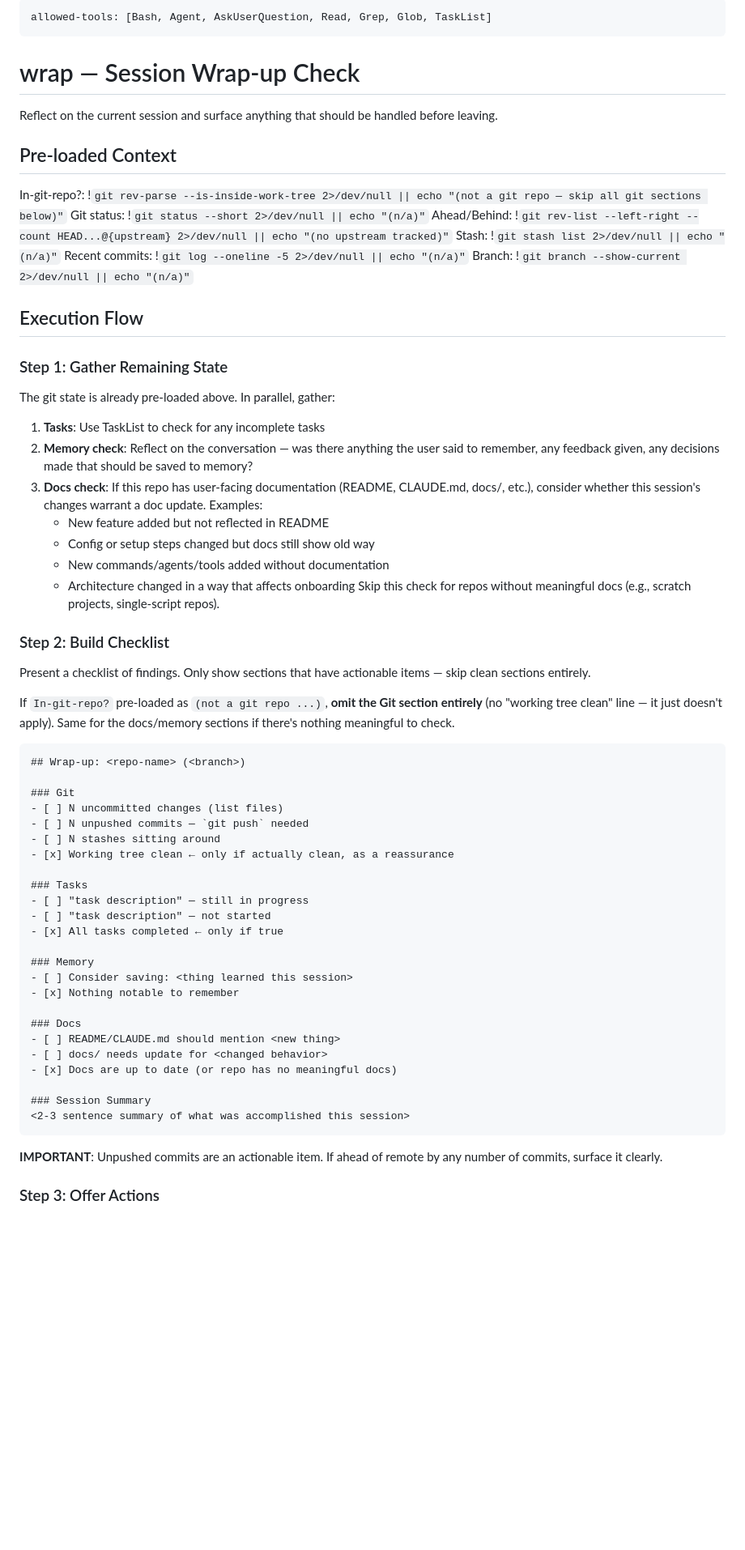
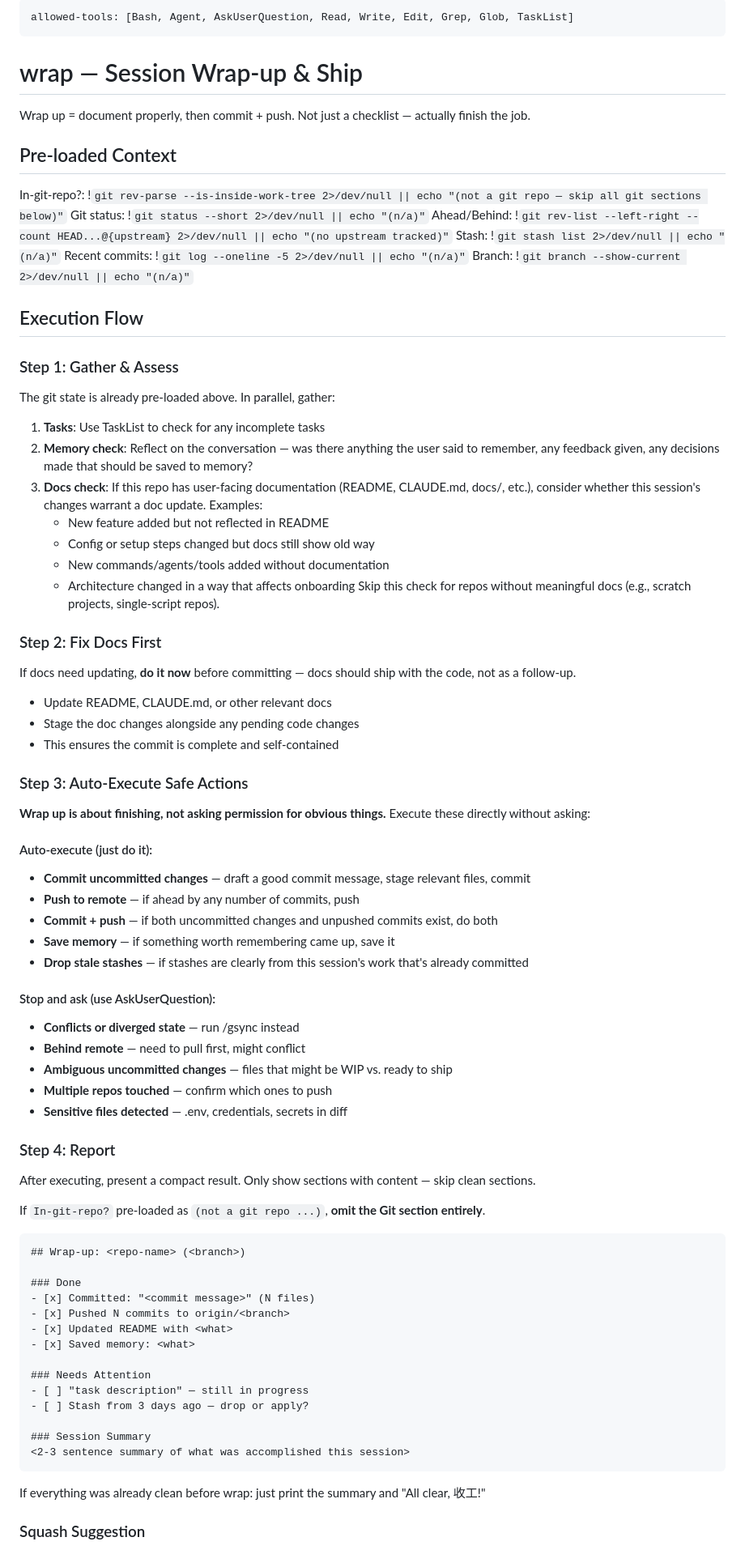
Before and after one commit to ChiTienHsieh/dotfiles, a Markdown page: claude/commands/wrap.md, the part around one of its changes. Shown at 81% size. Rendered like a GitHub page; blank space fills up the shorter version.

Commit message:
claude: update wrap skill + add .claude/ write friction rule
- wrap.md: bias toward action — auto-execute safe ops (commit/push),
  docs-first ordering, compact result report instead of checklist
- CLAUDE.md: add .claude/ high-friction write policy, fix VM path

Co-Authored-By: Claude Opus 4.6 (1M context) <noreply@anthropic.com>

````diff
--- a/claude/commands/wrap.md
+++ b/claude/commands/wrap.md
@@ -1,10 +1,10 @@
 ---
-allowed-tools: [Bash, Agent, AskUserQuestion, Read, Grep, Glob, TaskList]
+allowed-tools: [Bash, Agent, AskUserQuestion, Read, Write, Edit, Grep, Glob, TaskList]
 ---
 
-# wrap — Session Wrap-up Check
+# wrap — Session Wrap-up & Ship
 
-Reflect on the current session and surface anything that should be handled before leaving.
+Wrap up = document properly, then commit + push. Not just a checklist — actually finish the job.
 
 ## Pre-loaded Context
 
@@ -17,7 +17,7 @@ Branch: !`git branch --show-current 2>/dev/null || echo "(n/a)"`
 
 ## Execution Flow
 
-### Step 1: Gather Remaining State
+### Step 1: Gather & Assess
 
 The git state is already pre-loaded above. In parallel, gather:
 
@@ -30,40 +30,56 @@ The git state is already pre-loaded above. In parallel, gather:
    - Architecture changed in a way that affects onboarding
    Skip this check for repos without meaningful docs (e.g., scratch projects, single-script repos).
 
-### Step 2: Build Checklist
+### Step 2: Fix Docs First
 
-Present a checklist of findings. Only show sections that have actionable items — skip clean sections entirely.
+If docs need updating, **do it now** before committing — docs should ship with the code, not as a follow-up.
 
-If `In-git-repo?` pre-loaded as `(not a git repo ...)`, **omit the Git section entirely** (no "working tree clean" line — it just doesn't apply). Same for the docs/memory sections if there's nothing meaningful to check.
+- Update README, CLAUDE.md, or other relevant docs
+- Stage the doc changes alongside any pending code changes
+- This ensures the commit is complete and self-contained
+
+### Step 3: Auto-Execute Safe Actions
+
+**Wrap up is about finishing, not asking permission for obvious things.** Execute these directly without asking:
+
+#### Auto-execute (just do it):
+- **Commit uncommitted changes** — draft a good commit message, stage relevant files, commit
+- **Push to remote** — if ahead by any number of commits, push
+- **Commit + push** — if both uncommitted changes and unpushed commits exist, do both
+- **Save memory** — if something worth remembering came up, save it
+- **Drop stale stashes** — if stashes are clearly from this session's work that's already committed
+
+#### Stop and ask (use AskUserQuestion):
+- **Conflicts or diverged state** — run /gsync instead
+- **Behind remote** — need to pull first, might conflict
+- **Ambiguous uncommitted changes** — files that might be WIP vs. ready to ship
+- **Multiple repos touched** — confirm which ones to push
+- **Sensitive files detected** — .env, credentials, secrets in diff
+
+### Step 4: Report
+
+After executing, present a compact result. Only show sections with content — skip clean sections.
+
+If `In-git-repo?` pre-loaded as `(not a git repo ...)`, **omit the Git section entirely**.
 
 ```
 ## Wrap-up: <repo-name> (<branch>)
 
-### Git
-- [ ] N uncommitted changes (list files)
-- [ ] N unpushed commits — `git push` needed
-- [ ] N stashes sitting around
-- [x] Working tree clean ← only if actually clean, as a reassurance
+### Done
+- [x] Committed: "<commit message>" (N files)
+- [x] Pushed N commits to origin/<branch>
+- [x] Updated README with <what>
+- [x] Saved memory: <what>
 
-### Tasks
+### Needs Attention
 - [ ] "task description" — still in progress
-- [ ] "task description" — not started
-- [x] All tasks completed ← only if true
-
-### Memory
-- [ ] Consider saving: <thing learned this session>
-- [x] Nothing notable to remember
-
-### Docs
-- [ ] README/CLAUDE.md should mention <new thing>
-- [ ] docs/ needs update for <changed behavior>
-- [x] Docs are up to date (or repo has no meaningful docs)
+- [ ] Stash from 3 days ago — drop or apply?
 
 ### Session Summary
 <2-3 sentence summary of what was accomplished this session>
 ```
 
-**IMPORTANT**: Unpushed commits are an actionable item. If ahead of remote by any number of commits, surface it clearly.
+If everything was already clean before wrap: just print the summary and "All clear, 收工!"
 
-### Step 3: Offer Actions
+### Squash Suggestion
 
````
Also changed, not shown: other parts of claude/commands/wrap.md (+4 -17 lines), claude/CLAUDE.md (+8 -1 lines).
